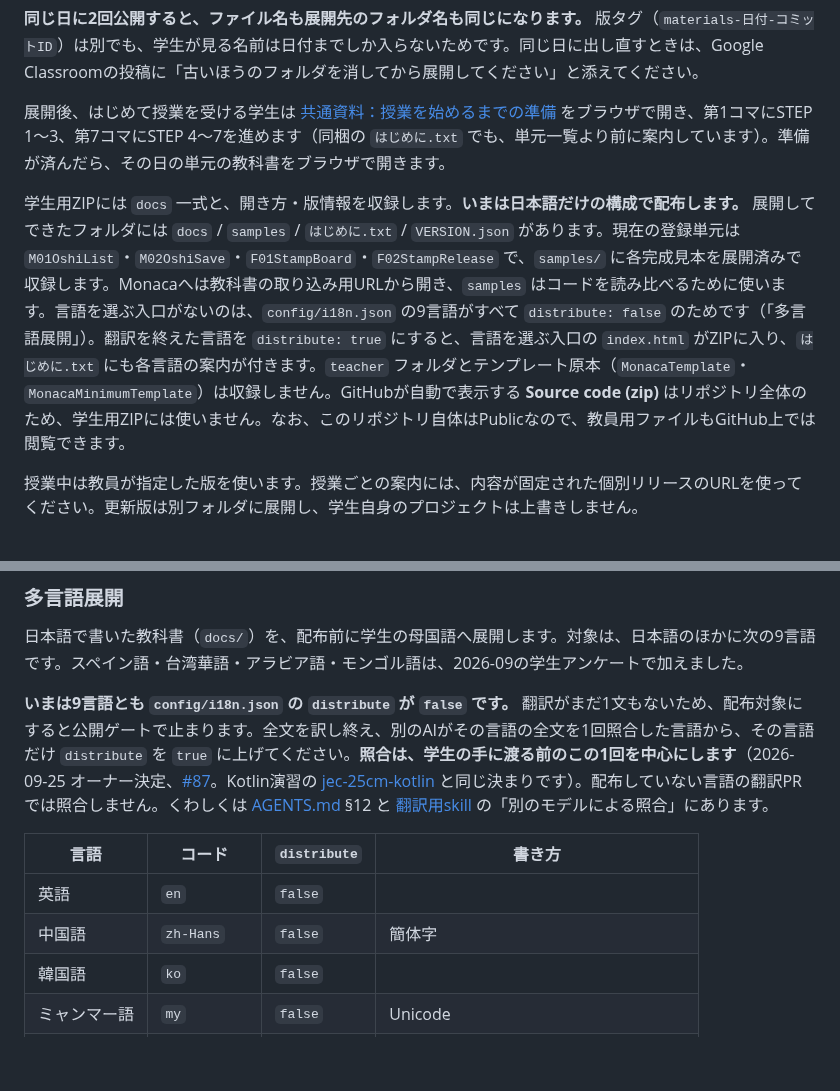
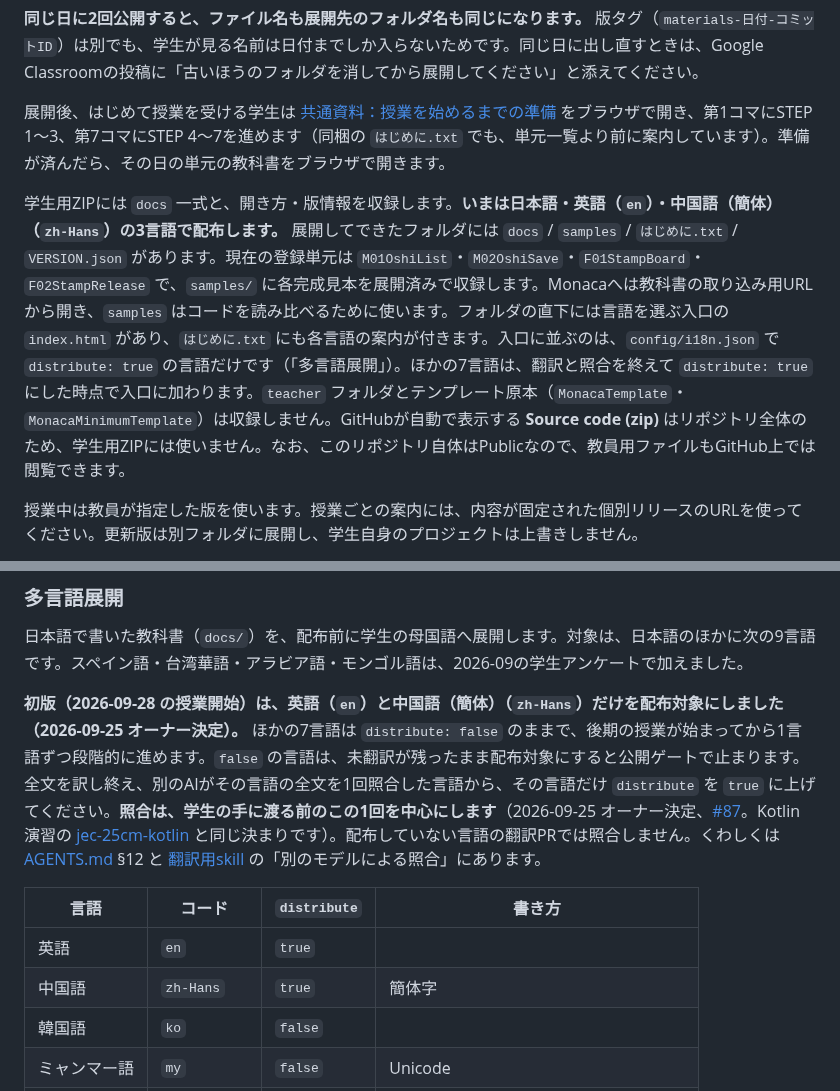
Before and after one commit to LeoAndo/jec-25cm-hybrid-app, a Markdown page: README.md, 2 parts joined by grey strips. Rendered like a GitHub page; blank space fills up the shorter version.

```diff
--- a/README.md
+++ b/README.md
@@ -35,7 +35,7 @@ JEC（25CM）の「ハイブリッドアプリ開発技法」で使う教材で
 
 展開後、はじめて授業を受ける学生は [共通資料：授業を始めるまでの準備](docs/common/setup.html) をブラウザで開き、第1コマにSTEP 1〜3、第7コマにSTEP 4〜7を進めます（同梱の `はじめに.txt` でも、単元一覧より前に案内しています）。準備が済んだら、その日の単元の教科書をブラウザで開きます。
 
-学生用ZIPには `docs` 一式と、開き方・版情報を収録します。**いまは日本語だけの構成で配布します。** 展開してできたフォルダには `docs` / `samples` / `はじめに.txt` / `VERSION.json` があります。現在の登録単元は `M01OshiList`・`M02OshiSave`・`F01StampBoard`・`F02StampRelease` で、`samples/` に各完成見本を展開済みで収録します。Monacaへは教科書の取り込み用URLから開き、`samples` はコードを読み比べるために使います。言語を選ぶ入口がないのは、`config/i18n.json` の9言語がすべて `distribute: false` のためです（「多言語展開」）。翻訳を終えた言語を `distribute: true` にすると、言語を選ぶ入口の `index.html` がZIPに入り、`はじめに.txt` にも各言語の案内が付きます。`teacher` フォルダとテンプレート原本（`MonacaTemplate`・`MonacaMinimumTemplate`）は収録しません。GitHubが自動で表示する **Source code (zip)** はリポジトリ全体のため、学生用ZIPには使いません。なお、このリポジトリ自体はPublicなので、教員用ファイルもGitHub上では閲覧できます。
+学生用ZIPには `docs` 一式と、開き方・版情報を収録します。**いまは日本語・英語（`en`）・中国語（簡体）（`zh-Hans`）の3言語で配布します。** 展開してできたフォルダには `docs` / `samples` / `はじめに.txt` / `VERSION.json` があります。現在の登録単元は `M01OshiList`・`M02OshiSave`・`F01StampBoard`・`F02StampRelease` で、`samples/` に各完成見本を展開済みで収録します。Monacaへは教科書の取り込み用URLから開き、`samples` はコードを読み比べるために使います。フォルダの直下には言語を選ぶ入口の `index.html` があり、`はじめに.txt` にも各言語の案内が付きます。入口に並ぶのは、`config/i18n.json` で `distribute: true` の言語だけです（「多言語展開」）。ほかの7言語は、翻訳と照合を終えて `distribute: true` にした時点で入口に加わります。`teacher` フォルダとテンプレート原本（`MonacaTemplate`・`MonacaMinimumTemplate`）は収録しません。GitHubが自動で表示する **Source code (zip)** はリポジトリ全体のため、学生用ZIPには使いません。なお、このリポジトリ自体はPublicなので、教員用ファイルもGitHub上では閲覧できます。
 
 授業中は教員が指定した版を使います。授業ごとの案内には、内容が固定された個別リリースのURLを使ってください。更新版は別フォルダに展開し、学生自身のプロジェクトは上書きしません。
 
@@ -223,12 +223,12 @@ python3 scripts/package-student-materials.py
 
 日本語で書いた教科書（`docs/`）を、配布前に学生の母国語へ展開します。対象は、日本語のほかに次の9言語です。スペイン語・台湾華語・アラビア語・モンゴル語は、2026-09の学生アンケートで加えました。
 
-**いまは9言語とも `config/i18n.json` の `distribute` が `false` です。** 翻訳がまだ1文もないため、配布対象にすると公開ゲートで止まります。全文を訳し終え、別のAIがその言語の全文を1回照合した言語から、その言語だけ `distribute` を `true` に上げてください。**照合は、学生の手に渡る前のこの1回を中心にします**（2026-09-25 オーナー決定、[#87](https://github.com/LeoAndo/jec-25cm-hybrid-app/issues/87)。Kotlin演習の [jec-25cm-kotlin](https://github.com/LeoAndo/jec-25cm-kotlin) と同じ決まりです）。配布していない言語の翻訳PRでは照合しません。くわしくは [AGENTS.md](AGENTS.md) §12 と [翻訳用skill](skills/translate-teaching-materials/SKILL.md) の「別のモデルによる照合」にあります。
+**初版（2026-09-28 の授業開始）は、英語（`en`）と中国語（簡体）（`zh-Hans`）だけを配布対象にしました（2026-09-25 オーナー決定）。** ほかの7言語は `distribute: false` のままで、後期の授業が始まってから1言語ずつ段階的に進めます。`false` の言語は、未翻訳が残ったまま配布対象にすると公開ゲートで止まります。全文を訳し終え、別のAIがその言語の全文を1回照合した言語から、その言語だけ `distribute` を `true` に上げてください。**照合は、学生の手に渡る前のこの1回を中心にします**（2026-09-25 オーナー決定、[#87](https://github.com/LeoAndo/jec-25cm-hybrid-app/issues/87)。Kotlin演習の [jec-25cm-kotlin](https://github.com/LeoAndo/jec-25cm-kotlin) と同じ決まりです）。配布していない言語の翻訳PRでは照合しません。くわしくは [AGENTS.md](AGENTS.md) §12 と [翻訳用skill](skills/translate-teaching-materials/SKILL.md) の「別のモデルによる照合」にあります。
 
 | 言語 | コード | `distribute` | 書き方 |
 | --- | --- | --- | --- |
-| 英語 | `en` | `false` | |
-| 中国語 | `zh-Hans` | `false` | 簡体字 |
+| 英語 | `en` | `true` | |
+| 中国語 | `zh-Hans` | `true` | 簡体字 |
 | 韓国語 | `ko` | `false` | |
 | ミャンマー語 | `my` | `false` | Unicode |
 | 広東語 | `zh-Hant-HK` | `false` | 繁体字の書き言葉に、香港の語彙を使う |
```
Also changed, not shown: AGENTS.md (+3 -3 lines).
